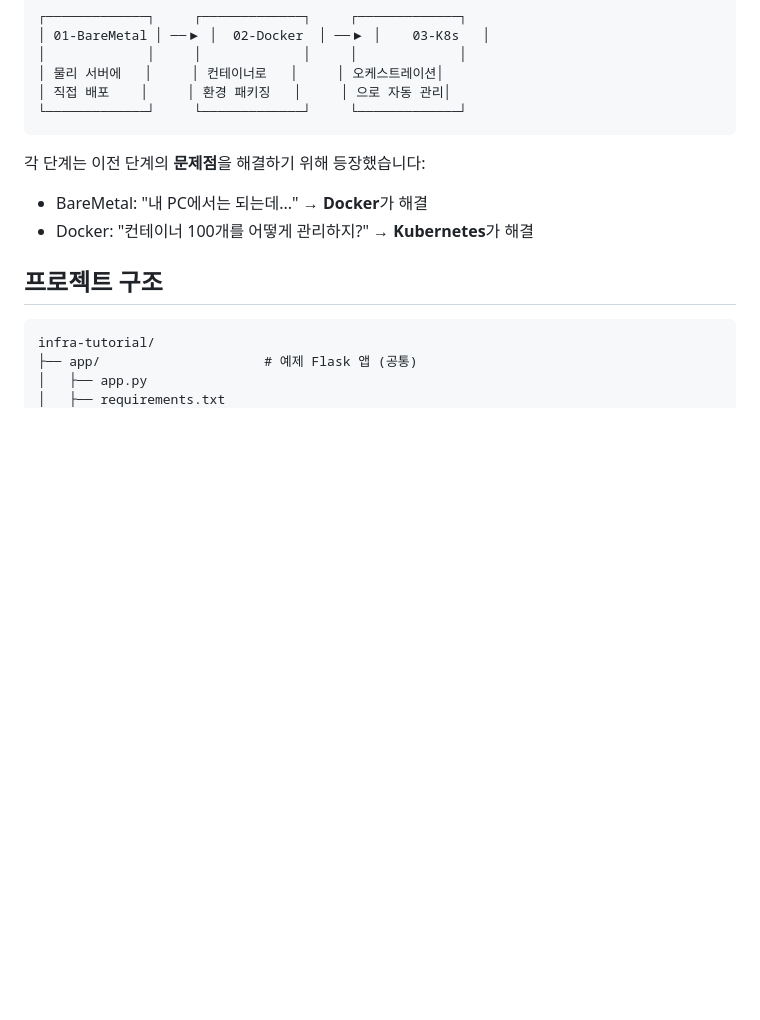
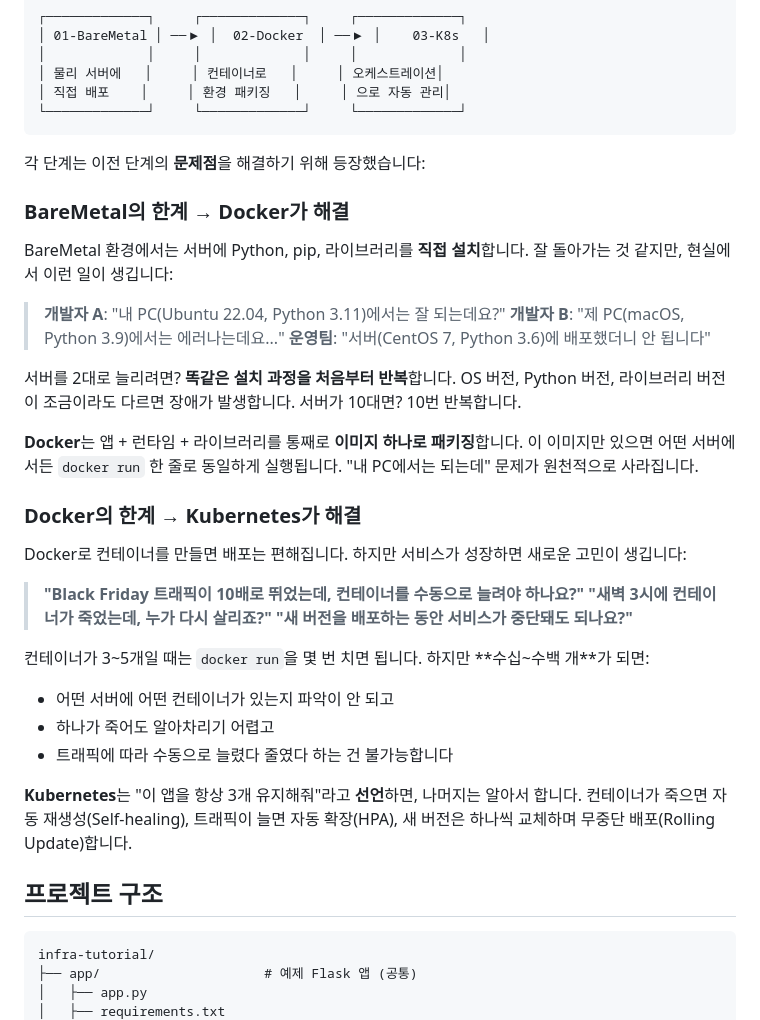
Before and after one commit to donchoru/infra-tutorial, a Markdown page: README.md, the part around the change. Rendered like a GitHub page; blank space fills up the shorter version.

Commit message:
docs: 학습 로드맵 동기 부여 섹션 보강
BareMetal→Docker→K8s 각 전환의 이유를 구체적인 시나리오와
대화 예시로 설명하여 입문자가 "왜 이 기술이 필요한지" 직관적으로 이해할 수 있도록 개선.

Co-Authored-By: Claude Opus 4.6 <noreply@anthropic.com>

````diff
--- a/README.md
+++ b/README.md
@@ -14,8 +14,33 @@
 ```
 
 각 단계는 이전 단계의 **문제점**을 해결하기 위해 등장했습니다:
-- BareMetal: "내 PC에서는 되는데..." → **Docker**가 해결
-- Docker: "컨테이너 100개를 어떻게 관리하지?" → **Kubernetes**가 해결
+
+### BareMetal의 한계 → Docker가 해결
+
+BareMetal 환경에서는 서버에 Python, pip, 라이브러리를 **직접 설치**합니다. 잘 돌아가는 것 같지만, 현실에서 이런 일이 생깁니다:
+
+> **개발자 A**: "내 PC(Ubuntu 22.04, Python 3.11)에서는 잘 되는데요?"
+> **개발자 B**: "제 PC(macOS, Python 3.9)에서는 에러나는데요..."
+> **운영팀**: "서버(CentOS 7, Python 3.6)에 배포했더니 안 됩니다"
+
+서버를 2대로 늘리려면? **똑같은 설치 과정을 처음부터 반복**합니다. OS 버전, Python 버전, 라이브러리 버전이 조금이라도 다르면 장애가 발생합니다. 서버가 10대면? 10번 반복합니다.
+
+**Docker**는 앱 + 런타임 + 라이브러리를 통째로 **이미지 하나로 패키징**합니다. 이 이미지만 있으면 어떤 서버에서든 `docker run` 한 줄로 동일하게 실행됩니다. "내 PC에서는 되는데" 문제가 원천적으로 사라집니다.
+
+### Docker의 한계 → Kubernetes가 해결
+
+Docker로 컨테이너를 만들면 배포는 편해집니다. 하지만 서비스가 성장하면 새로운 고민이 생깁니다:
+
+> **"Black Friday 트래픽이 10배로 뛰었는데, 컨테이너를 수동으로 늘려야 하나요?"**
+> **"새벽 3시에 컨테이너가 죽었는데, 누가 다시 살리죠?"**
+> **"새 버전을 배포하는 동안 서비스가 중단돼도 되나요?"**
+
+컨테이너가 3~5개일 때는 `docker run`을 몇 번 치면 됩니다. 하지만 **수십~수백 개**가 되면:
+- 어떤 서버에 어떤 컨테이너가 있는지 파악이 안 되고
+- 하나가 죽어도 알아차리기 어렵고
+- 트래픽에 따라 수동으로 늘렸다 줄였다 하는 건 불가능합니다
+
+**Kubernetes**는 "이 앱을 항상 3개 유지해줘"라고 **선언**하면, 나머지는 알아서 합니다. 컨테이너가 죽으면 자동 재생성(Self-healing), 트래픽이 늘면 자동 확장(HPA), 새 버전은 하나씩 교체하며 무중단 배포(Rolling Update)합니다.
 
 ## 프로젝트 구조
 
````
